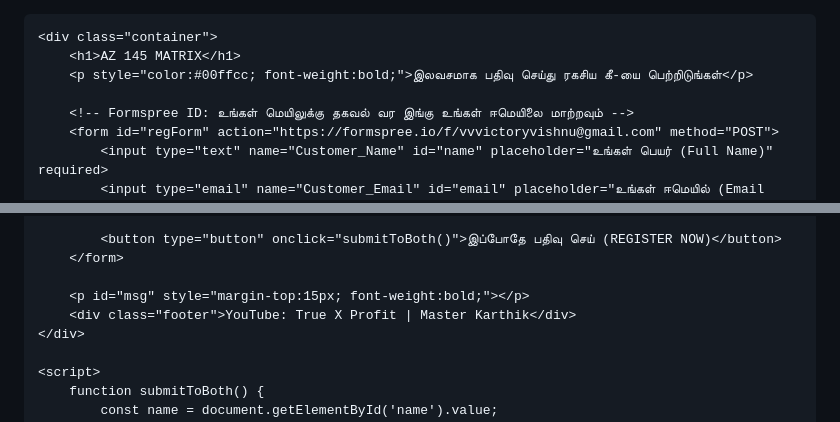
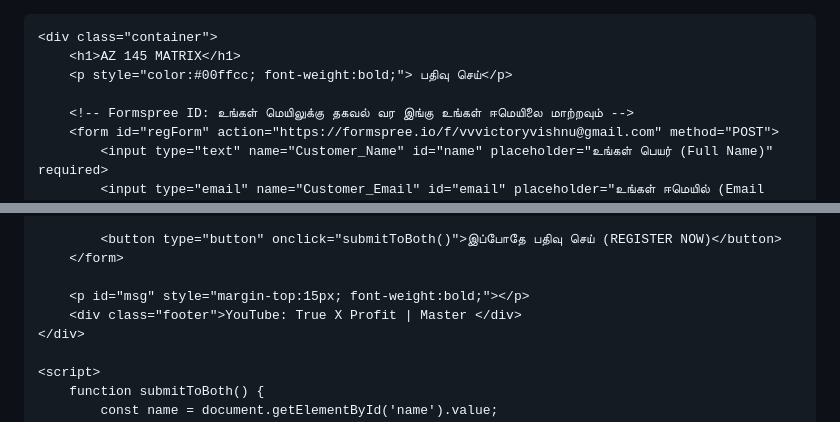
Before and after one commit to vvvictoryvishnu-lab/True-X-Profit-az145-reg, a Markdown page: README.md, 2 parts joined by grey strips. GitHub-like rendering.

Commit message:
Update registration form and footer text

```diff
--- a/README.md
+++ b/README.md
@@ -18,7 +18,7 @@
 
     <div class="container">
         <h1>AZ 145 MATRIX</h1>
-        <p style="color:#00ffcc; font-weight:bold;">இலவசமாக பதிவு செய்து ரகசிய கீ-யை பெற்றிடுங்கள்</p>
+        <p style="color:#00ffcc; font-weight:bold;"> பதிவு செய்</p>
 
         <!-- Formspree ID: உங்கள் மெயிலுக்கு தகவல் வர இங்கு உங்கள் ஈமெயிலை மாற்றவும் -->
         <form id="regForm" action="https://formspree.io/f/vvvictoryvishnu@gmail.com" method="POST">
@@ -31,7 +31,7 @@
         </form>
 
         <p id="msg" style="margin-top:15px; font-weight:bold;"></p>
-        <div class="footer">YouTube: True X Profit | Master Karthik</div>
+        <div class="footer">YouTube: True X Profit | Master </div>
     </div>
 
     <script>
```
Also changed, not shown: other parts of README.md (+1 -1 lines).
